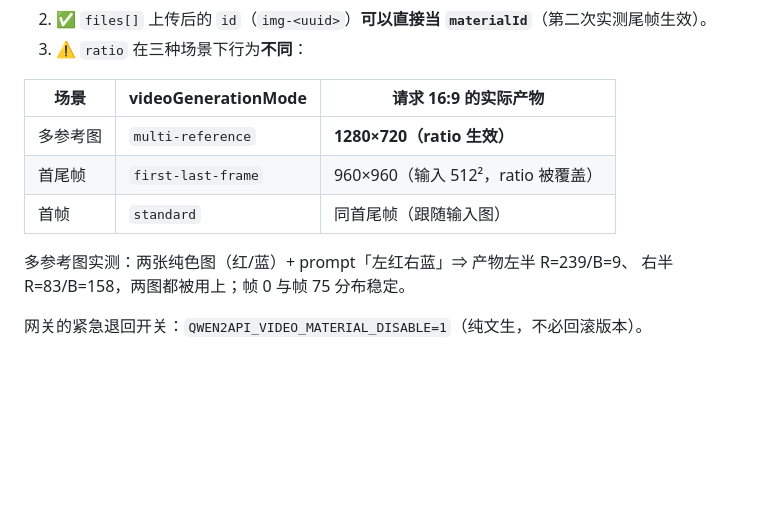
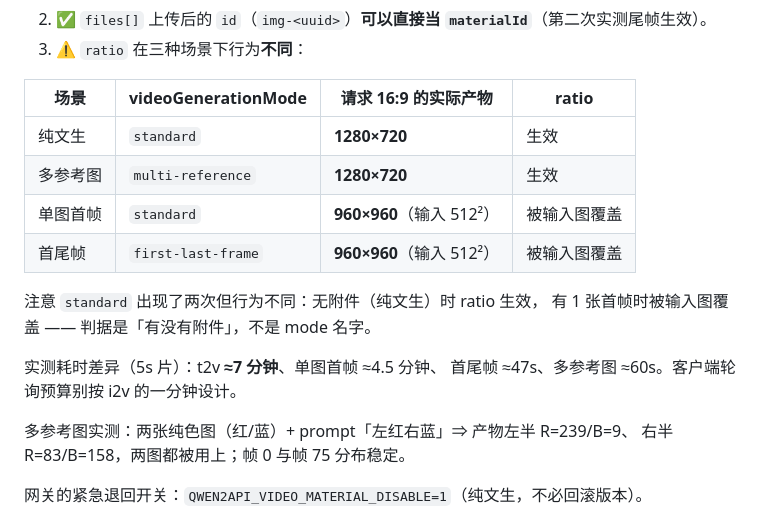
Before and after one commit to rsfree/qwen2api, a Markdown page: docs/UPSTREAM.md, the part around the change. Drawn GitHub-style; blank space fills up the shorter version.

```diff
--- a/docs/UPSTREAM.md
+++ b/docs/UPSTREAM.md
@@ -726,11 +726,18 @@ params  = { resolution, size, duration, audio: true,
 2. ✅ `files[]` 上传后的 `id`（`img-<uuid>`）**可以直接当 `materialId`**（第二次实测尾帧生效）。
 3. ⚠️ `ratio` 在三种场景下行为**不同**：
 
-| 场景 | videoGenerationMode | 请求 16:9 的实际产物 |
-|---|---|---|
-| 多参考图 | `multi-reference` | **1280×720（ratio 生效）** |
-| 首尾帧 | `first-last-frame` | 960×960（输入 512²，ratio 被覆盖） |
-| 首帧 | `standard` | 同首尾帧（跟随输入图） |
+| 场景 | videoGenerationMode | 请求 16:9 的实际产物 | ratio |
+|---|---|---|---|
+| 纯文生 | `standard` | **1280×720** | 生效 |
+| 多参考图 | `multi-reference` | **1280×720** | 生效 |
+| 单图首帧 | `standard` | **960×960**（输入 512²） | 被输入图覆盖 |
+| 首尾帧 | `first-last-frame` | **960×960**（输入 512²） | 被输入图覆盖 |
+
+   注意 `standard` 出现了两次但行为不同：无附件（纯文生）时 ratio 生效，
+   有 1 张首帧时被输入图覆盖 —— 判据是「有没有附件」，不是 mode 名字。
+
+   实测耗时差异（5s 片）：t2v **≈7 分钟**、单图首帧 ≈4.5 分钟、
+   首尾帧 ≈47s、多参考图 ≈60s。客户端轮询预算别按 i2v 的一分钟设计。
 
    多参考图实测：两张纯色图（红/蓝）+ prompt「左红右蓝」⇒ 产物左半 R=239/B=9、
    右半 R=83/B=158，两图都被用上；帧 0 与帧 75 分布稳定。
```
Also changed, not shown: README.md (+10 -4 lines).
